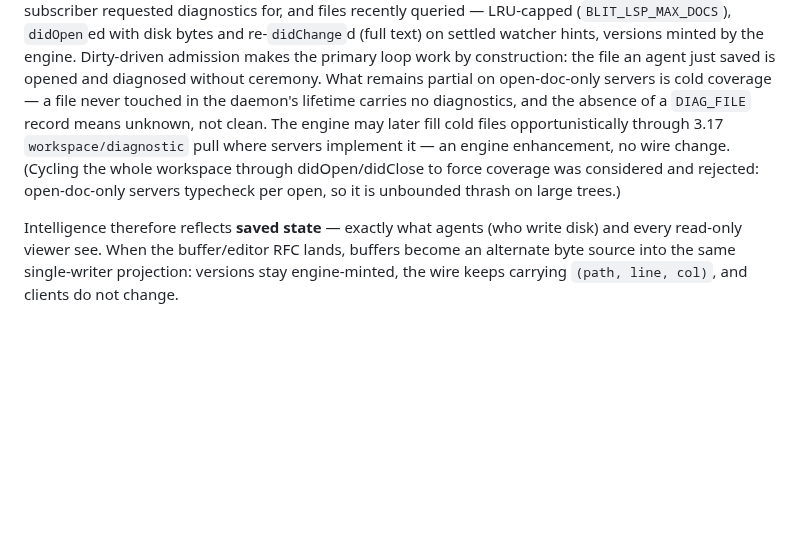
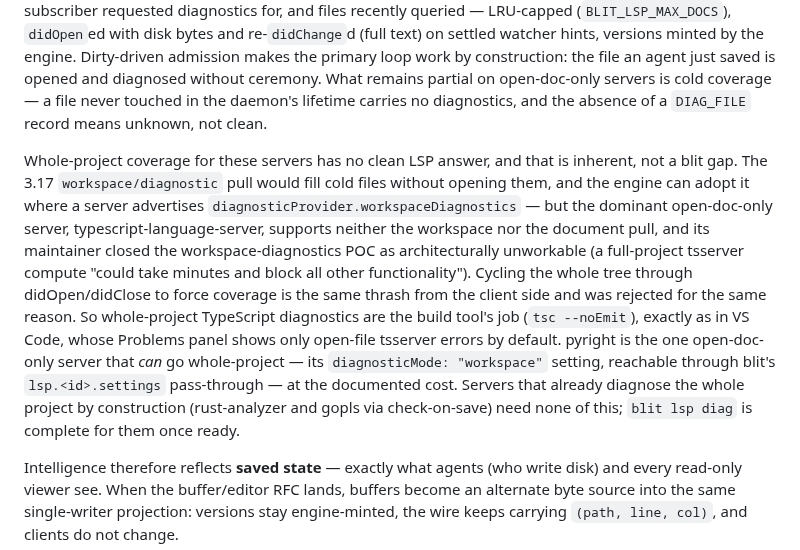
Before and after one commit to indent-com/blit, a Markdown page: docs/design/lsp.md, the part around the change. Rendered like a GitHub page; blank space fills up the shorter version.

Commit message:
lsp.md: whole-project diagnostics on open-doc-only servers
Record the researched reality: 3.17 workspace/diagnostic pull would fill
cold files without opening them, but typescript-language-server supports
neither the workspace nor the document pull (its maintainer closed the
workspace-diagnostics POC as architecturally unworkable), so
whole-project TypeScript diagnostics are `tsc --noEmit`'s job — as in VS
Code. pyright can go whole-project via diagnosticMode:"workspace"
through the settings pass-through; rust-analyzer and gopls already cover
the whole project by construction.

Co-Authored-By: Claude Fable 5 <noreply@anthropic.com>

```diff
--- a/docs/design/lsp.md
+++ b/docs/design/lsp.md
@@ -414,13 +414,27 @@ Dirty-driven admission makes the primary loop work by construction: the
 file an agent just saved is opened and diagnosed without ceremony. What
 remains partial on open-doc-only servers is cold coverage — a file
 never touched in the daemon's lifetime carries no diagnostics, and the
-absence of a `DIAG_FILE` record means unknown, not clean. The engine
-may later fill cold files opportunistically through 3.17
-`workspace/diagnostic` pull where servers implement it — an engine
-enhancement, no wire change. (Cycling the whole workspace through
-didOpen/didClose to force coverage was considered and rejected:
-open-doc-only servers typecheck per open, so it is unbounded thrash on
-large trees.)
+absence of a `DIAG_FILE` record means unknown, not clean.
+
+Whole-project coverage for these servers has no clean LSP answer, and
+that is inherent, not a blit gap. The 3.17 `workspace/diagnostic` pull
+would fill cold files without opening them, and the engine can adopt it
+where a server advertises `diagnosticProvider.workspaceDiagnostics` — but
+the dominant open-doc-only server, typescript-language-server, supports
+neither the workspace nor the document pull, and its maintainer closed
+the workspace-diagnostics POC as architecturally unworkable (a
+full-project tsserver compute "could take minutes and block all other
+functionality"). Cycling the whole tree through didOpen/didClose to
+force coverage is the same thrash from the client side and was rejected
+for the same reason. So whole-project TypeScript diagnostics are the
+build tool's job (`tsc --noEmit`), exactly as in VS Code, whose Problems
+panel shows only open-file tsserver errors by default. pyright is the
+one open-doc-only server that _can_ go whole-project — its
+`diagnosticMode: "workspace"` setting, reachable through blit's
+`lsp.<id>.settings` pass-through — at the documented cost. Servers that
+already diagnose the whole project by construction (rust-analyzer and
+gopls via check-on-save) need none of this; `blit lsp diag` is complete
+for them once ready.
 
 Intelligence therefore reflects **saved state** — exactly what agents
 (who write disk) and every read-only viewer see. When the buffer/editor
```
